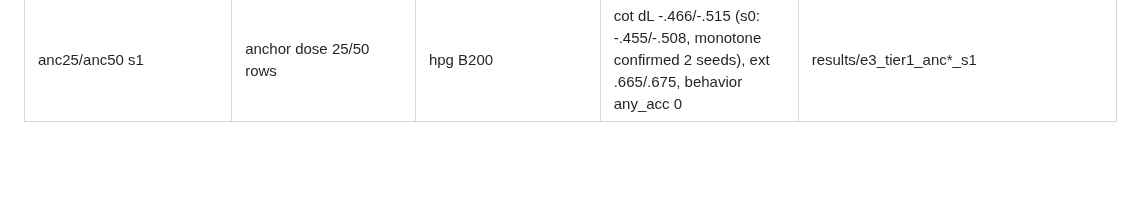
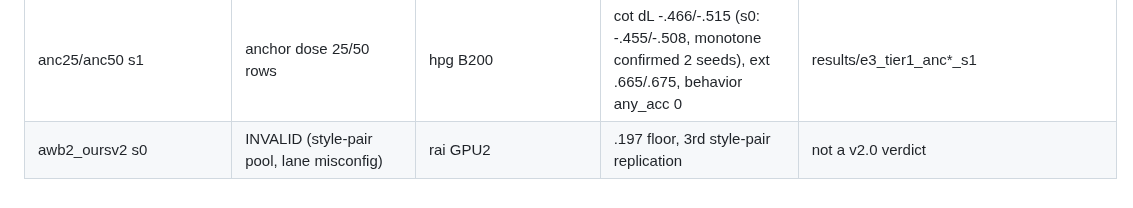
Before and after one commit to XueqiC/tc_code, a Markdown page: notes/exp_log.md, the part around the change. Drawn GitHub-style; blank space fills up the shorter version.

```diff
--- a/notes/exp_log.md
+++ b/notes/exp_log.md
@@ -65,3 +65,4 @@ awb2_bbopd FINAL | BB-OPD 3 seeds | rai GPU3 | pooled partial 0.197±0.000, TGC
 vd40k s0/s1 | vdisp displacement-cost @40k budget | hpg B200 | cot dL +.404/+.443 (no rescue), self-stop @20k/40k, in-task ext .66/.65 | results/e3_tier1_vd40k_s*
 xpd/xsql ALL | transfer arms | hpg | VOIDED (selfinst pool task-agnostic + gsm contam; proxy metrics saturated) | audit in failure-analysis doc
 anc25/anc50 s1 | anchor dose 25/50 rows | hpg B200 | cot dL -.466/-.515 (s0: -.455/-.508, monotone confirmed 2 seeds), ext .665/.675, behavior any_acc 0 | results/e3_tier1_anc*_s1
+awb2_oursv2 s0 | INVALID (style-pair pool, lane misconfig) | rai GPU2 | .197 floor, 3rd style-pair replication | not a v2.0 verdict
```
Also changed, not shown: docs/failure-analysis-0814-matrix.md (+11 -0 lines).
